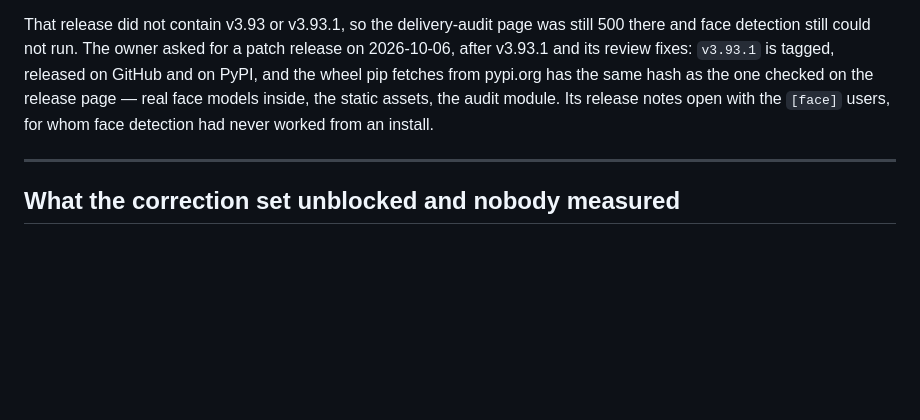
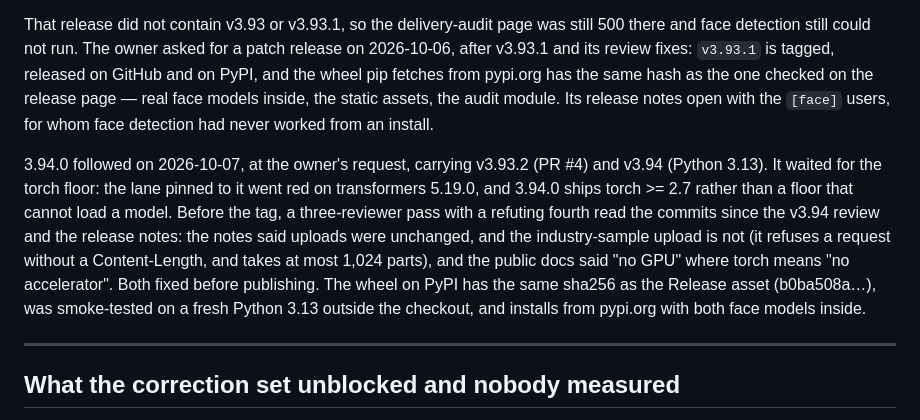
Before and after one commit to ChrisChen667788/pixcull, a Markdown page: docs/ROADMAP-v3.88-v3.104-charter.md, the part around the change. GitHub-like rendering; blank space fills up the shorter version.

Commit message:
docs: 3.94.0 is on PyPI
Tagged v3.94.0, released on GitHub with reviewed notes, and published to
PyPI from the tag. The wheel pypi.org serves has the same sha256 as the
Release asset, and installs and runs on a fresh Python 3.13.

Co-Authored-By: Claude Opus 5.5 <noreply@anthropic.com>

```diff
--- a/docs/ROADMAP-v3.88-v3.104-charter.md
+++ b/docs/ROADMAP-v3.88-v3.104-charter.md
@@ -450,6 +450,19 @@ on the release page — real face models inside, the static assets, the
 audit module. Its release notes open with the `[face]` users, for whom
 face detection had never worked from an install.
 
+3.94.0 followed on 2026-10-07, at the owner's request, carrying v3.93.2
+(PR #4) and v3.94 (Python 3.13). It waited for the torch floor: the
+lane pinned to it went red on transformers 5.19.0, and 3.94.0 ships
+torch >= 2.7 rather than a floor that cannot load a model. Before the
+tag, a three-reviewer pass with a refuting fourth read the commits since
+the v3.94 review and the release notes: the notes said uploads were
+unchanged, and the industry-sample upload is not (it refuses a request
+without a Content-Length, and takes at most 1,024 parts), and the public
+docs said "no GPU" where torch means "no accelerator". Both fixed before
+publishing. The wheel on PyPI has the same sha256 as the Release asset
+(b0ba508a…), was smoke-tested on a fresh Python 3.13 outside the
+checkout, and installs from pypi.org with both face models inside.
+
 ---
 
 ## What the correction set unblocked and nobody measured
```
Also changed, not shown: CLAUDE.md (+4 -3 lines).
